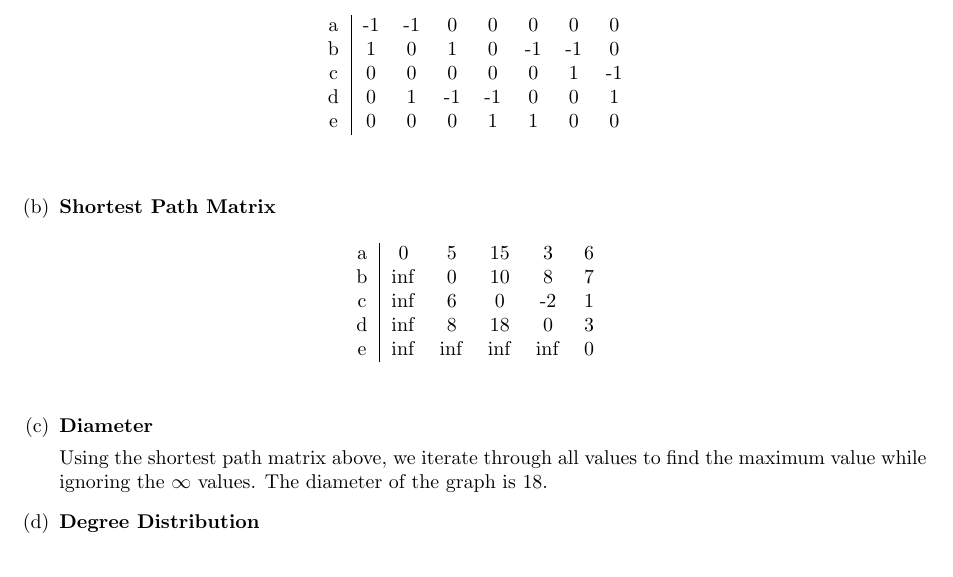
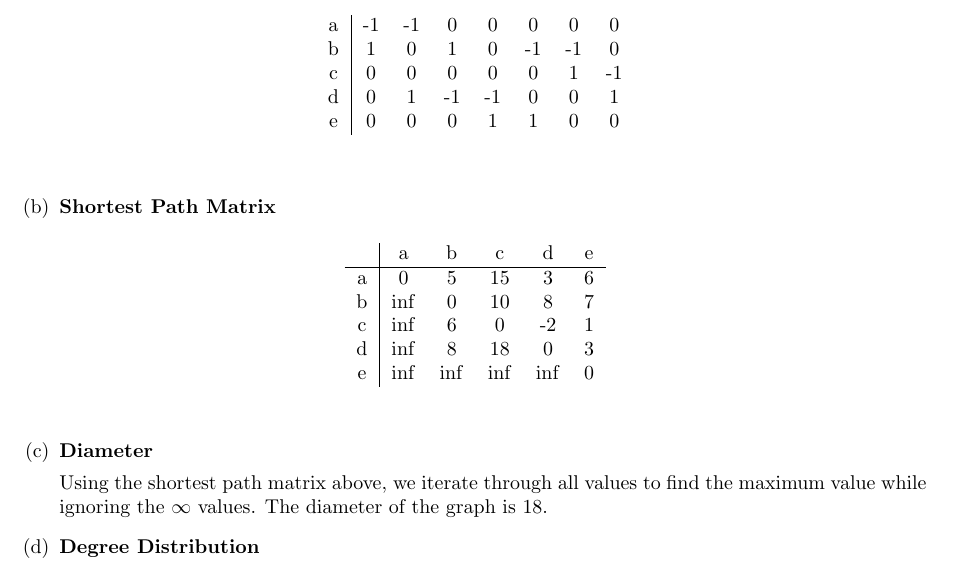
Before and after one commit to zxpek/EverythingElse, a LaTeX problem sheet (HW1G.tex): part of page 1 of 3, cut so that both start at the same text. Compiled offline with pdfLaTeX.

Commit message:
Add files via upload

```diff
--- a/HW1G.tex
+++ b/HW1G.tex
@@ -67,6 +67,8 @@ e & 0 	& 0 	& 0 	& 1	& 1	&0	&0
 \begin{table}[ht]
 \begin{center}
 \begin{tabular}{c|cccccccc}
+& a & b & c & d & e\\
+\hline
 a & 0 		& 5	& 15	& 3 	& 6\\
 b &$\inf$ 	& 0	& 10 	& 8	& 7\\
 c &$\inf$ 	& 6 	& 0 	& -2	& 1\\
```
Also changed, not shown: HW1G.pdf.
